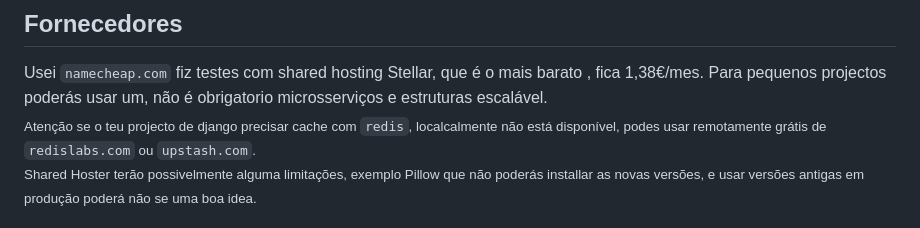
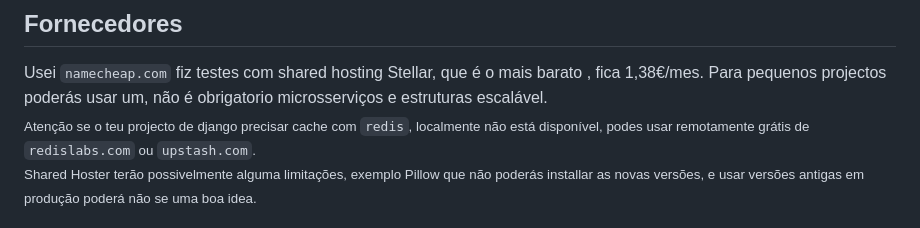
Before and after one commit to marioalexandreantunes/sharedhosters, a Markdown page: README.md, the part around the change. GitHub-like rendering.

```diff
--- a/README.md
+++ b/README.md
@@ -4,7 +4,7 @@ How to deploy a django app to a shared hoster like namecheap.com
 ## Fornecedores
 
 Usei `namecheap.com` fiz testes com shared hosting Stellar, que é o mais barato , fica 1,38€/mes. Para pequenos projectos poderás usar um, não é obrigatorio microsserviços e estruturas escalável.<br />
-<sub>Atenção se o teu projecto de django precisar cache com `redis`, localcalmente não está disponível, podes usar remotamente grátis de `redislabs.com` ou `upstash.com`.<br />
+<sub>Atenção se o teu projecto de django precisar cache com `redis`, localmente não está disponível, podes usar remotamente grátis de `redislabs.com` ou `upstash.com`.<br />
 Shared Hoster terão possivelmente alguma limitações, exemplo Pillow que não poderás installar as novas versões, e usar versões antigas em produção poderá não se uma boa idea.</sub><br /><br />
 Alguns fornecedores que tem terminal, git e suporte para Python:<br />
 namecheap.com | protozoahost.com | greengeeks.com | fastcomet.com | a2hosting.com | hostinger.com<br />
```
